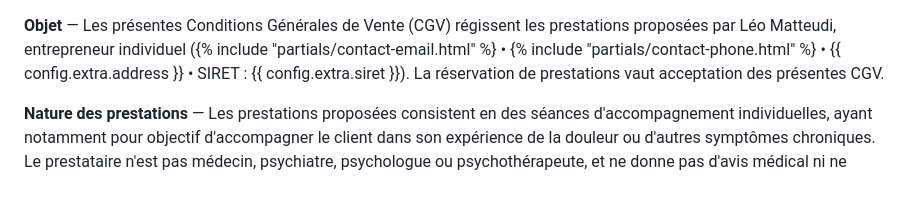
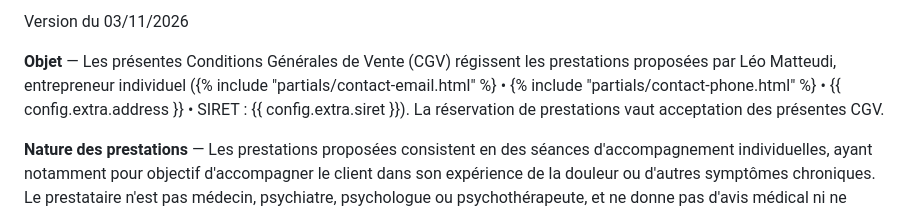
Before and after one commit to cosmiclown/eclore, a Markdown page: templates/partials/legal-cgv.md, the part around the change. Drawn GitHub-style.

Commit message:
Add version date to legal CGV document

```diff
--- a/templates/partials/legal-cgv.md
+++ b/templates/partials/legal-cgv.md
@@ -1,3 +1,4 @@
+Version du 03/11/2026
 
 **Objet** — Les présentes Conditions Générales de Vente (CGV) régissent les prestations proposées par Léo Matteudi, entrepreneur individuel ({% include "partials/contact-email.html" %} • {% include "partials/contact-phone.html" %} • {{ config.extra.address }} • SIRET : {{ config.extra.siret }}). La réservation de prestations vaut acceptation des présentes CGV.
 
```
